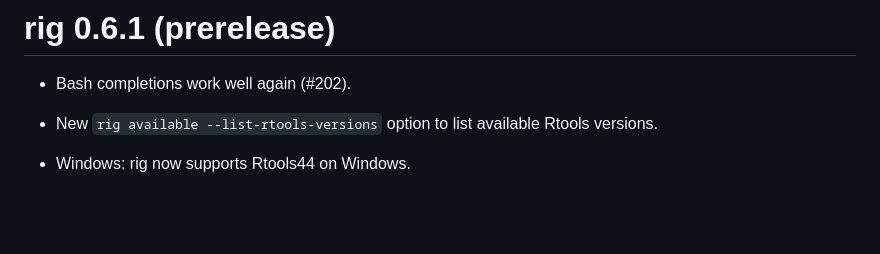
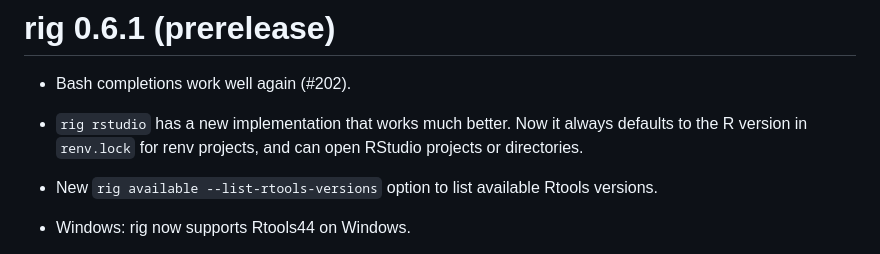
Before and after one commit to r-lib/rig, a Markdown page: NEWS.md, the part around the change. GitHub-like rendering; blank space fills up the shorter version.

Commit message:
Add NEWS for rig rstudio changes
[ci skip]

```diff
--- a/NEWS.md
+++ b/NEWS.md
@@ -1,6 +1,10 @@
 # rig 0.6.1 (prerelease)
 
 * Bash completions work well again (#202).
+
+* `rig rstudio` has a new implementation that works much better.
+  Now it always defaults to the R version in `renv.lock` for renv
+  projects, and can open RStudio projects or directories.
 
 * New `rig available --list-rtools-versions` option to list available
   Rtools versions.
```
